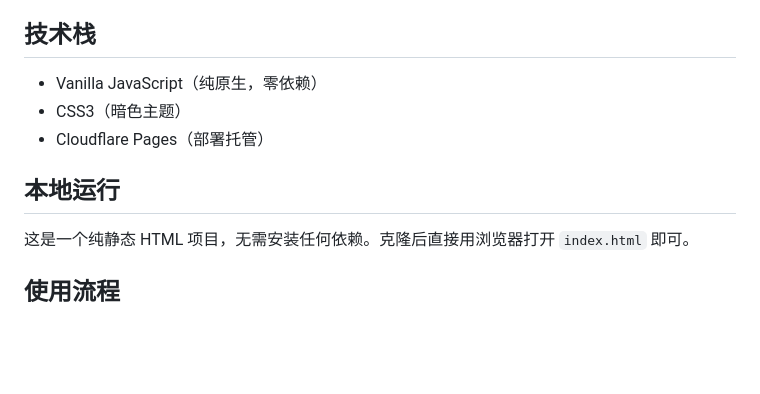
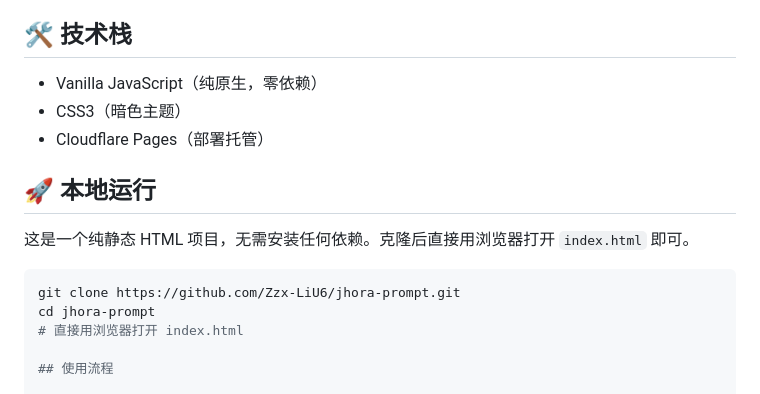
Before and after one commit to Zzx-LiU6/prompt, a Markdown page: README.md, the part around one of its changes. GitHub-like rendering; blank space fills up the shorter version.

Commit message:
Enhance README with project insights and links
Updated README with additional project details and links.

````diff
--- a/README.md
+++ b/README.md
@@ -21,15 +69,20 @@
 - **灵活数据输入**：支持粘贴星盘数据后自动填入 Prompt 占位符
 - **一键复制**：生成后可直接粘贴到任意 AI 平台
 
-## 技术栈
+## 🛠 技术栈
 
 - Vanilla JavaScript（纯原生，零依赖）
 - CSS3（暗色主题）
 - Cloudflare Pages（部署托管）
 
-## 本地运行
+## 🚀 本地运行
 
 这是一个纯静态 HTML 项目，无需安装任何依赖。克隆后直接用浏览器打开 `index.html` 即可。
+
+```bash
+git clone https://github.com/Zzx-LiU6/jhora-prompt.git
+cd jhora-prompt
+# 直接用浏览器打开 index.html
 
 ## 使用流程
 
````
Also changed, not shown: other parts of README.md (+50 -2 lines).
